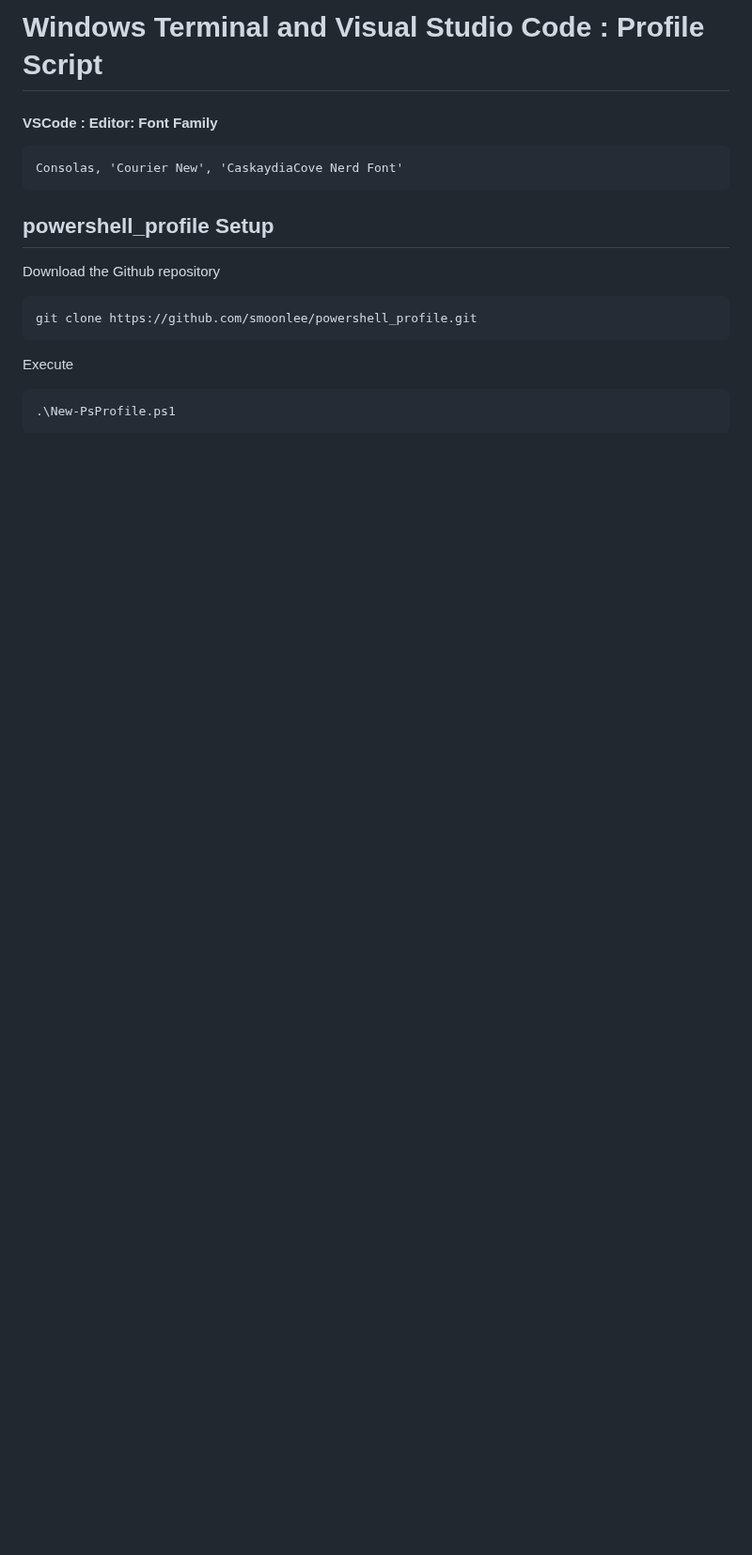
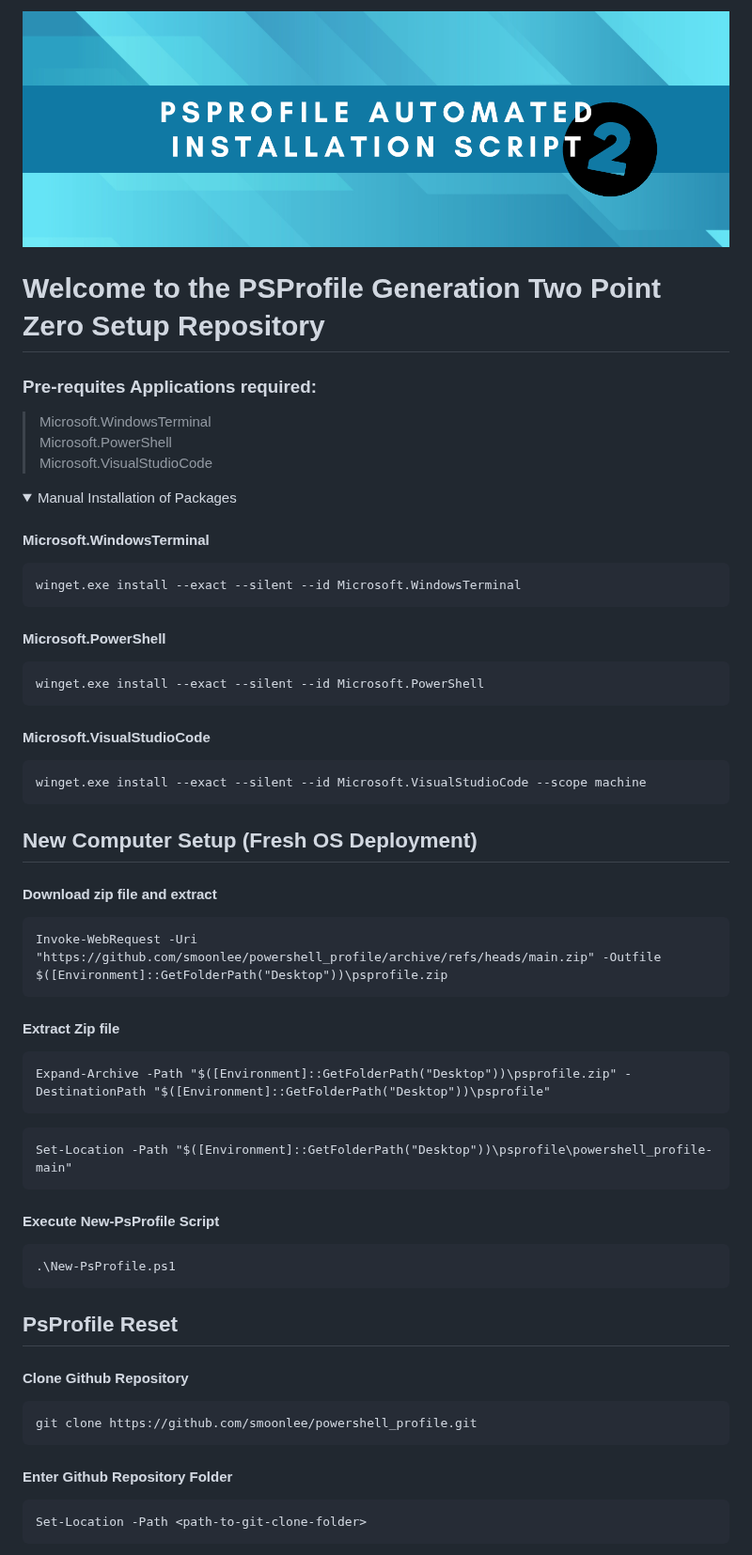
Before and after one commit to smoonlee/oh-my-posh-profile, a Markdown page: readme.md, the part around one of its changes. Shown at 94% size. Rendered like a GitHub page; pictures changed too: content/github_psprofile_v2_header.png; folded sections open; blank space fills up the shorter version.

````diff
--- a/readme.md
+++ b/readme.md
@@ -1,20 +1,60 @@
-# Windows Terminal and Visual Studio Code : Profile Script
+![psprofile-automated-installation-script-header-png](content/github_psprofile_v2_header.png)
 
-#### VSCode : Editor: Font Family
+# Welcome to the PSProfile Generation Two Point Zero Setup Repository
+
+### Pre-requites Applications required:
+> Microsoft.WindowsTerminal \
+> Microsoft.PowerShell \
+> Microsoft.VisualStudioCode
+>
+<details>
+<summary>Manual Installation of Packages</summary>
+
+#### Microsoft.WindowsTerminal
 ```
-Consolas, 'Courier New', 'CaskaydiaCove Nerd Font'
+winget.exe install --exact --silent --id Microsoft.WindowsTerminal
 ```
 
-## powershell_profile Setup
+#### Microsoft.PowerShell
+```
+winget.exe install --exact --silent --id Microsoft.PowerShell
+```
 
-Download the Github repository
+#### Microsoft.VisualStudioCode
+```
+winget.exe install --exact --silent --id Microsoft.VisualStudioCode --scope machine
+```
+</details>
 
+## New Computer Setup (Fresh OS Deployment)
+#### Download zip file and extract
+```
+Invoke-WebRequest -Uri "https://github.com/smoonlee/powershell_profile/archive/refs/heads/main.zip" -Outfile $([Environment]::GetFolderPath("Desktop"))\psprofile.zip
+```
+
+#### Extract Zip file
+```
+Expand-Archive -Path "$([Environment]::GetFolderPath("Desktop"))\psprofile.zip" -DestinationPath "$([Environment]::GetFolderPath("Desktop"))\psprofile"
+```
+
+```
+Set-Location -Path "$([Environment]::GetFolderPath("Desktop"))\psprofile\powershell_profile-main"
+```
+
+#### Execute New-PsProfile Script
+```
+.\New-PsProfile.ps1
+```
+
+## PsProfile Reset
+
+#### Clone Github Repository
 ```
 git clone https://github.com/smoonlee/powershell_profile.git
 ```
 
-Execute
+#### Enter Github Repository Folder
 ```
-.\New-PsProfile.ps1
+Set-Location -Path <path-to-git-clone-folder>
 ```
 
````
Also changed, not shown: other parts of readme.md (+8 -1 lines), psprofile/powershell_profile-main/readme.md (added, +21 -0 lines), content/windows-terminal-psprpfile-pwsh7.png (added), 2 other files.
